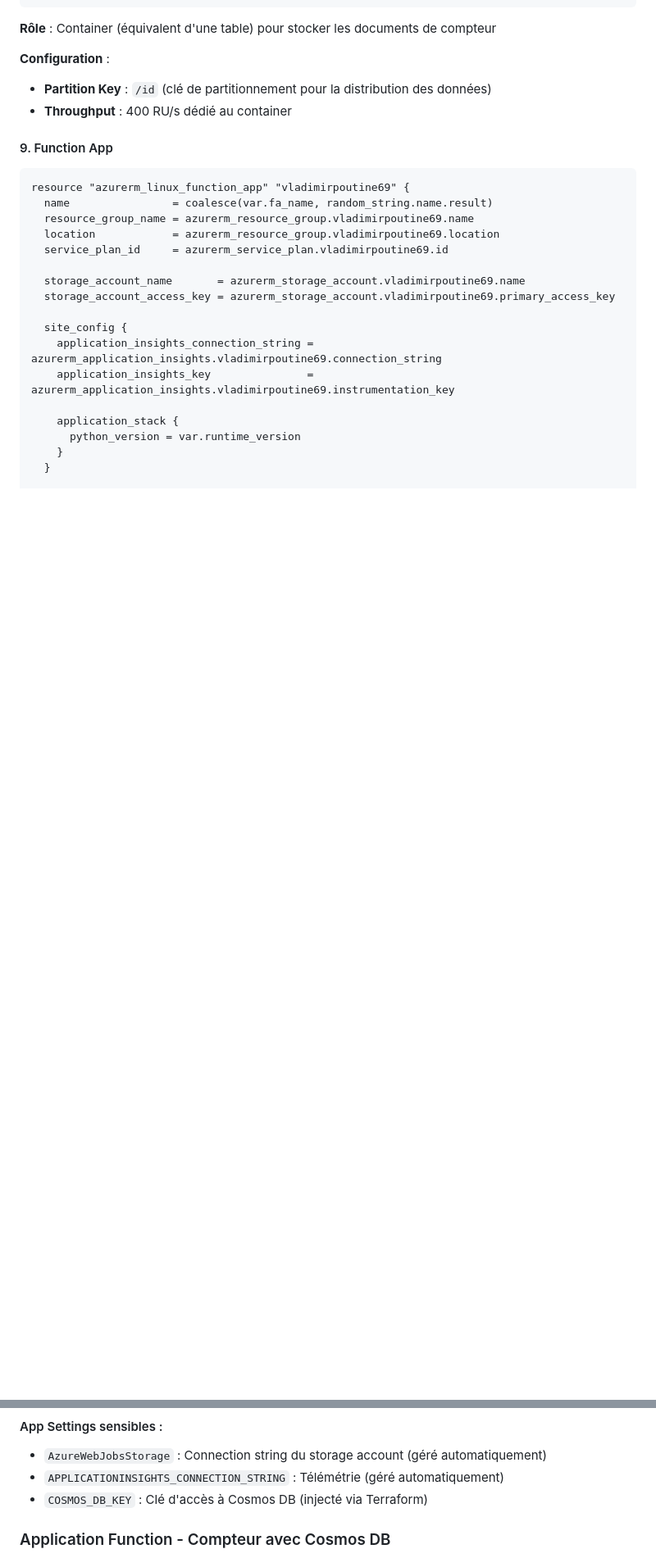
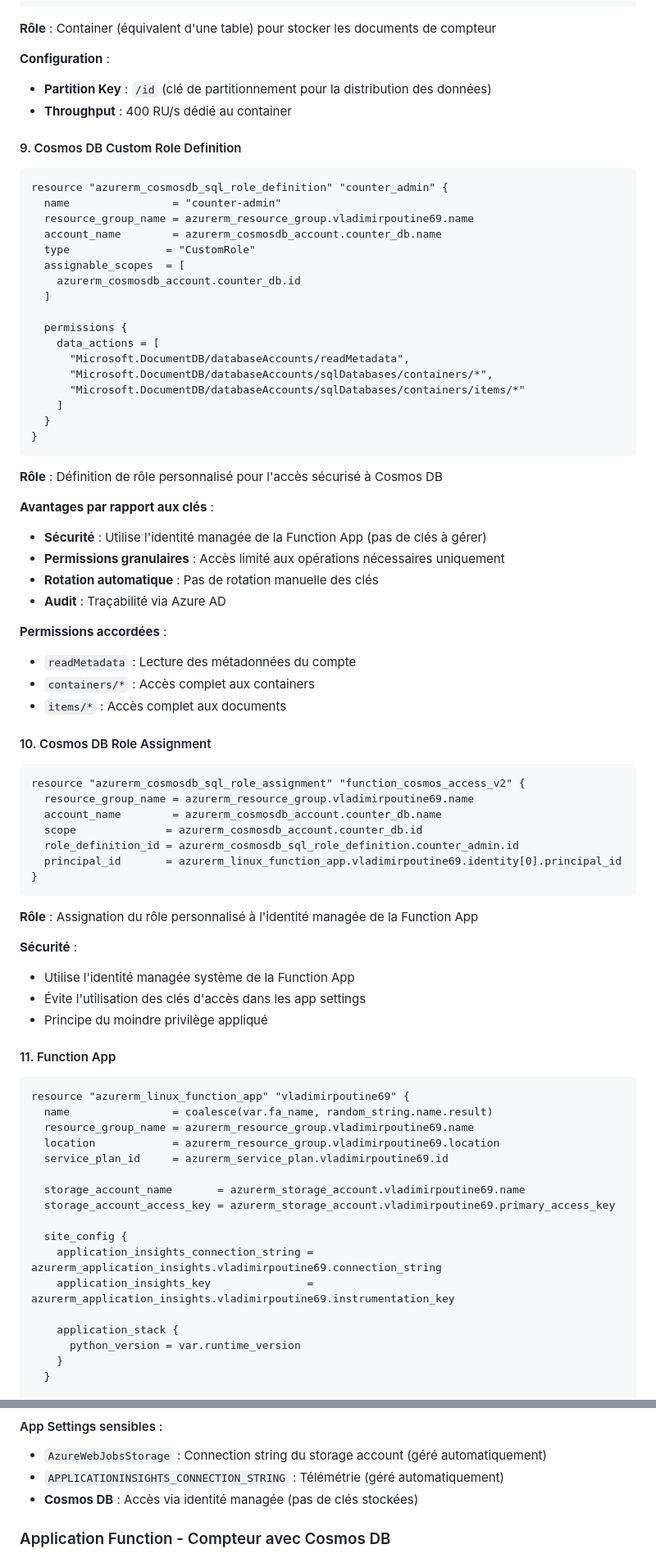
Before and after one commit to Glutenfree69/Azure_function, a Markdown page: README.md, 2 parts joined by grey strips. Shown: that part at 82% size. Drawn GitHub-style; blank space fills up the shorter version.

Commit message:
:see_no_evil: @workspace fais moi la doc UwU :see_no_evil:

````diff
--- a/README.md
+++ b/README.md
@@ -213,7 +213,59 @@ resource "azurerm_cosmosdb_sql_container" "counter_container" {
 - **Partition Key** : `/id` (clé de partitionnement pour la distribution des données)
 - **Throughput** : 400 RU/s dédié au container
 
-#### 9. Function App
+#### 9. Cosmos DB Custom Role Definition
+```hcl
+resource "azurerm_cosmosdb_sql_role_definition" "counter_admin" {
+  name                = "counter-admin"
+  resource_group_name = azurerm_resource_group.vladimirpoutine69.name
+  account_name        = azurerm_cosmosdb_account.counter_db.name
+  type               = "CustomRole"
+  assignable_scopes  = [
+    azurerm_cosmosdb_account.counter_db.id
+  ]
+
+  permissions {
+    data_actions = [
+      "Microsoft.DocumentDB/databaseAccounts/readMetadata",
+      "Microsoft.DocumentDB/databaseAccounts/sqlDatabases/containers/*",
+      "Microsoft.DocumentDB/databaseAccounts/sqlDatabases/containers/items/*"
+    ]
+  }
+}
+```
+
+**Rôle** : Définition de rôle personnalisé pour l'accès sécurisé à Cosmos DB
+
+**Avantages par rapport aux clés** :
+- **Sécurité** : Utilise l'identité managée de la Function App (pas de clés à gérer)
+- **Permissions granulaires** : Accès limité aux opérations nécessaires uniquement
+- **Rotation automatique** : Pas de rotation manuelle des clés
+- **Audit** : Traçabilité via Azure AD
+
+**Permissions accordées** :
+- `readMetadata` : Lecture des métadonnées du compte
+- `containers/*` : Accès complet aux containers
+- `items/*` : Accès complet aux documents
+
+#### 10. Cosmos DB Role Assignment
+```hcl
+resource "azurerm_cosmosdb_sql_role_assignment" "function_cosmos_access_v2" {
+  resource_group_name = azurerm_resource_group.vladimirpoutine69.name
+  account_name        = azurerm_cosmosdb_account.counter_db.name
+  scope              = azurerm_cosmosdb_account.counter_db.id
+  role_definition_id = azurerm_cosmosdb_sql_role_definition.counter_admin.id
+  principal_id       = azurerm_linux_function_app.vladimirpoutine69.identity[0].principal_id
+}
+```
+
+**Rôle** : Assignation du rôle personnalisé à l'identité managée de la Function App
+
+**Sécurité** :
+- Utilise l'identité managée système de la Function App
+- Évite l'utilisation des clés d'accès dans les app settings
+- Principe du moindre privilège appliqué
+
+#### 11. Function App
 ```hcl
 resource "azurerm_linux_function_app" "vladimirpoutine69" {
   name                = coalesce(var.fa_name, random_string.name.result)
@@ -403,7 +456,7 @@ Récupère le code source depuis le repository.
 #### App Settings sensibles :
 - `AzureWebJobsStorage` : Connection string du storage account (géré automatiquement)
 - `APPLICATIONINSIGHTS_CONNECTION_STRING` : Télémétrie (géré automatiquement)
-- `COSMOS_DB_KEY` : Clé d'accès à Cosmos DB (injecté via Terraform)
+- **Cosmos DB** : Accès via identité managée (pas de clés stockées)
 
 ### Application Function - Compteur avec Cosmos DB
 
````
Also changed, not shown: other parts of README.md (+3 -2 lines).
